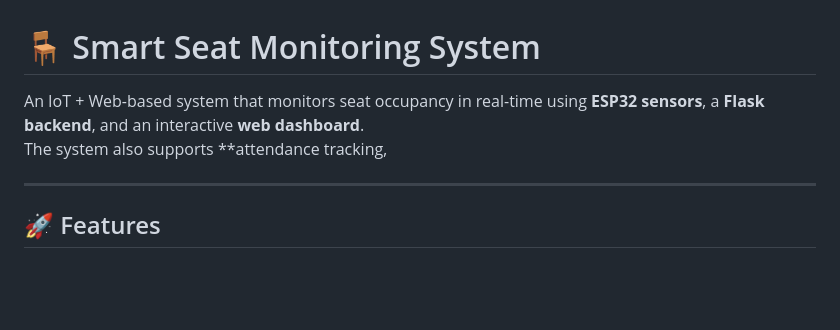
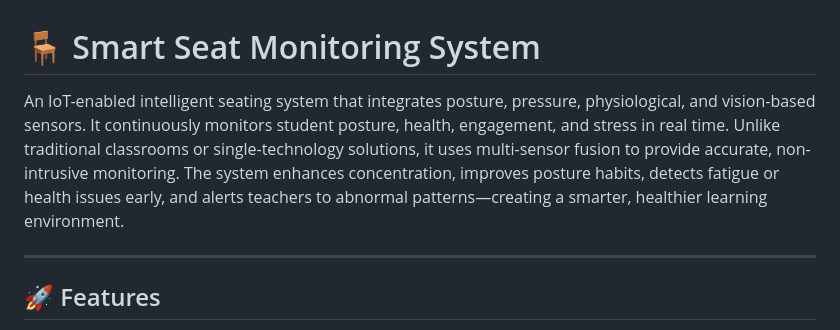
Before and after one commit to RohanishR/Smart-Seat-Monitoring, a Markdown page: README.md, the part around the change. GitHub-like rendering; blank space fills up the shorter version.

```diff
--- a/README.md
+++ b/README.md
@@ -1,7 +1,6 @@
 # 🪑 Smart Seat Monitoring System
 
-An IoT + Web-based system that monitors seat occupancy in real-time using **ESP32 sensors**, a **Flask backend**, and an interactive **web dashboard**.
-The system also supports **attendance tracking,
+An IoT-enabled intelligent seating system that integrates posture, pressure, physiological, and vision-based sensors. It continuously monitors student posture, health, engagement, and stress in real time. Unlike traditional classrooms or single-technology solutions, it uses multi-sensor fusion to provide accurate, non-intrusive monitoring. The system enhances concentration, improves posture habits, detects fatigue or health issues early, and alerts teachers to abnormal patterns—creating a smarter, healthier learning environment.
 
 ---
 
```
